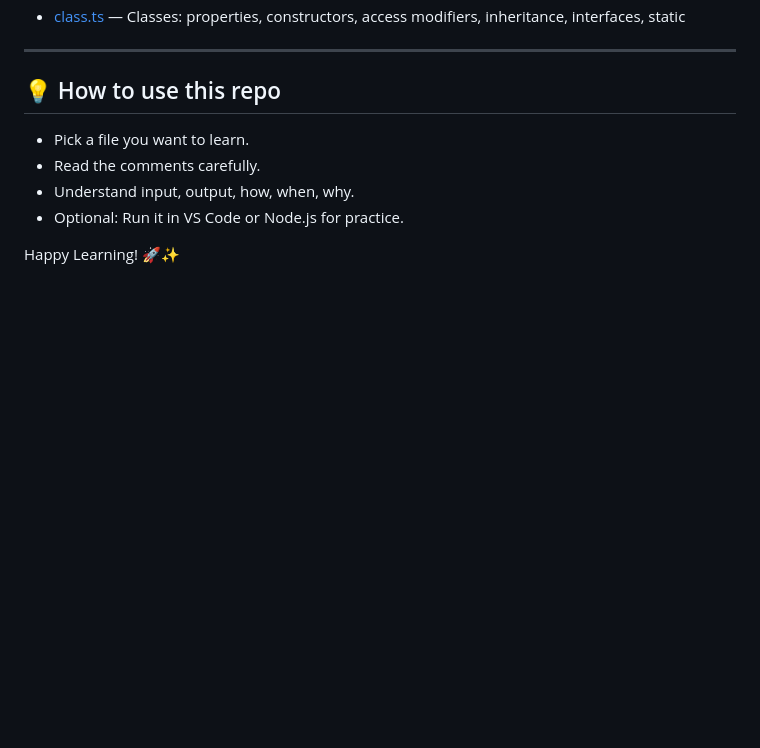
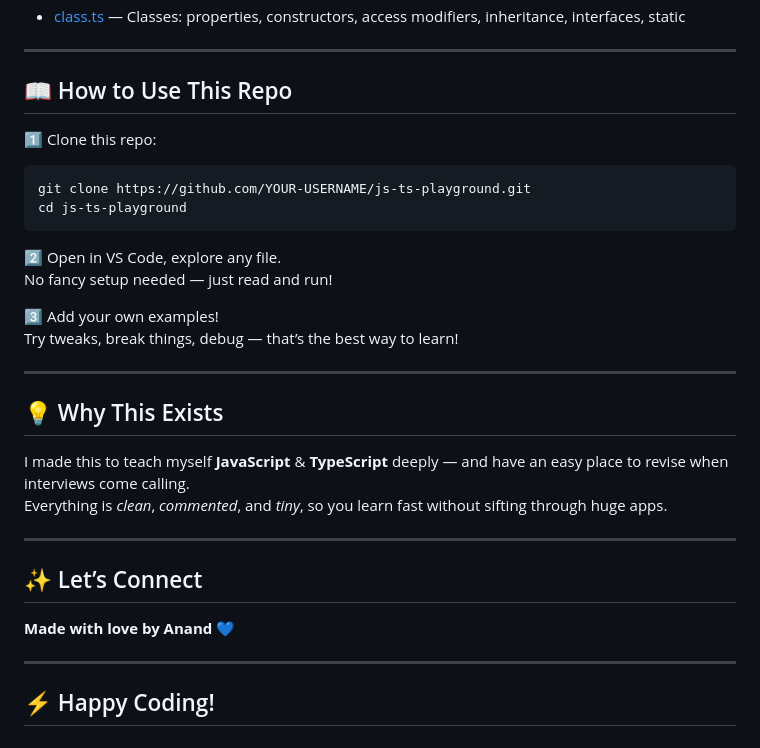
Before and after one commit to AnandRajput-ASR/js-ts-playground, a Markdown page: README.md, the part around the change printed below. Drawn GitHub-style; blank space fills up the shorter version.

````diff
--- a/README.md
+++ b/README.md
@@ -40,11 +68,33 @@ Perfect for interviews, revision, and sharing knowledge.
 
 ---
 
-## 💡 How to use this repo
+## 📖 How to Use This Repo
 
-- Pick a file you want to learn.
-- Read the comments carefully.
-- Understand input, output, how, when, why.
-- Optional: Run it in VS Code or Node.js for practice.
+1️⃣ Clone this repo:
+```bash
+git clone https://github.com/YOUR-USERNAME/js-ts-playground.git
+cd js-ts-playground
+```
 
-Happy Learning! 🚀✨
+2️⃣ Open in VS Code, explore any file.
+No fancy setup needed — just read and run!
+
+3️⃣ Add your own examples!
+Try tweaks, break things, debug — that’s the best way to learn!
+
+---
+
+## 💡 Why This Exists
+
+I made this to teach myself **JavaScript** & **TypeScript** deeply — and have an easy place to revise when interviews come calling.
+Everything is *clean*, *commented*, and *tiny*, so you learn fast without sifting through huge apps.
+
+---
+
+## ✨ Let’s Connect
+
+**Made with love by Anand 💙**
+
+---
+
+## ⚡ Happy Coding!
````
Also changed, not shown: other parts of README.md (+38 -10 lines), banner.png (added).
